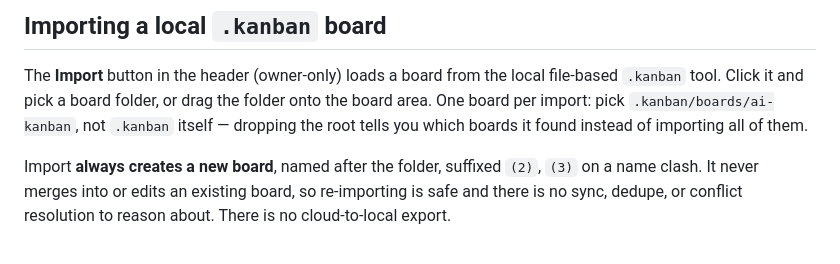
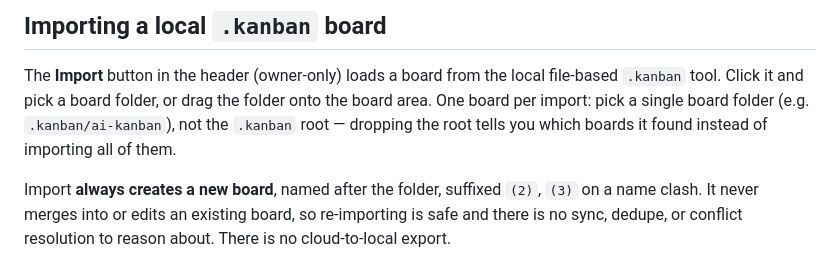
Before and after one commit to RyanO-K/kanban-cloud, a Markdown page: README.md, the part around the change. GitHub-like rendering.

Commit message:
docs: correct the board folder path in the import example
Co-Authored-By: Claude Opus 5 (1M context) <noreply@anthropic.com>
Claude-Session: https://claude.ai/code/session_014aPZzozvjeGWt7UUZYBWbc

```diff
--- a/README.md
+++ b/README.md
@@ -259,9 +259,9 @@ queue, so an enrolled worker cannot claim one even though two of them sit in
 
 The **Import** button in the header (owner-only) loads a board from the local
 file-based `.kanban` tool. Click it and pick a board folder, or drag the folder
-onto the board area. One board per import: pick `.kanban/boards/ai-kanban`, not
-`.kanban` itself — dropping the root tells you which boards it found instead of
-importing all of them.
+onto the board area. One board per import: pick a single board folder (e.g.
+`.kanban/ai-kanban`), not the `.kanban` root — dropping the root tells you which
+boards it found instead of importing all of them.
 
 Import **always creates a new board**, named after the folder, suffixed `(2)`,
 `(3)` on a name clash. It never merges into or edits an existing board, so
```
